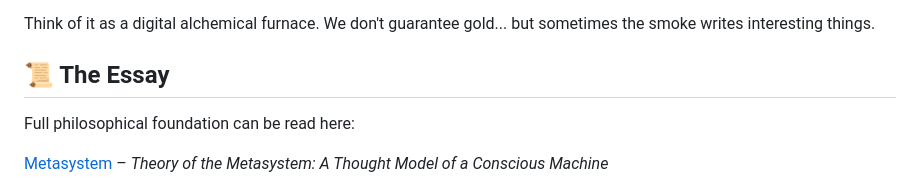
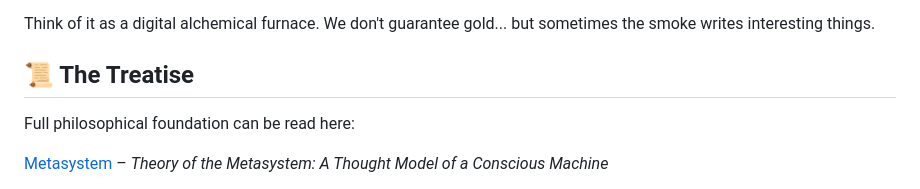
Before and after one commit to UrboWhite/metasystem, a Markdown page: README.md, the part around the change. GitHub-like rendering.

```diff
--- a/README.md
+++ b/README.md
@@ -23,7 +23,7 @@ The goal is **not** to claim we've created true consciousness (yet), but to expe
 
 Think of it as a digital alchemical furnace. We don't guarantee gold... but sometimes the smoke writes interesting things.
 
-## 📜 The Essay
+## 📜 The Treatise
 Full philosophical foundation can be read here:
 
 [Metasystem](metasystem.md) – *Theory of the Metasystem: A Thought Model of a Conscious Machine*
```
